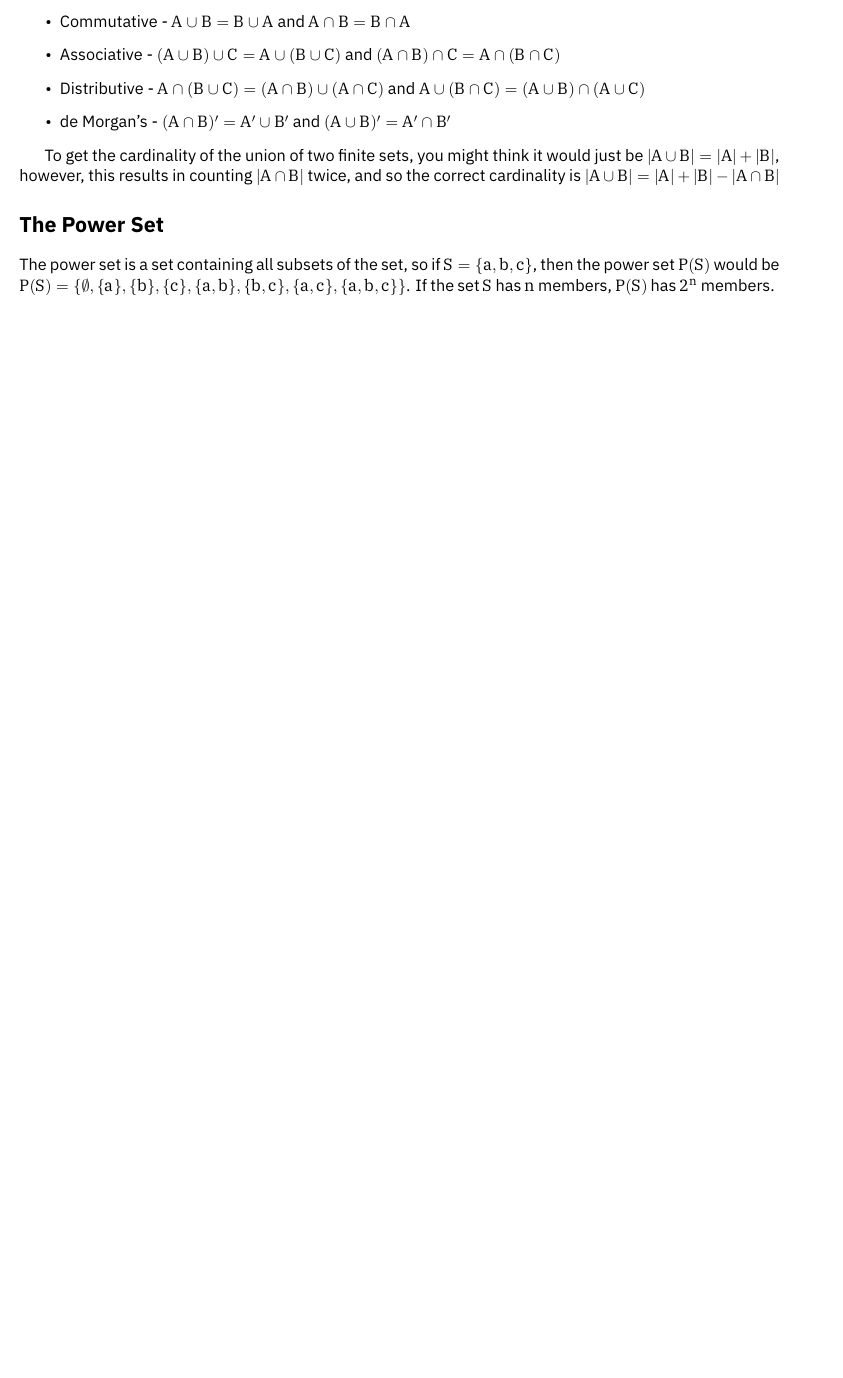
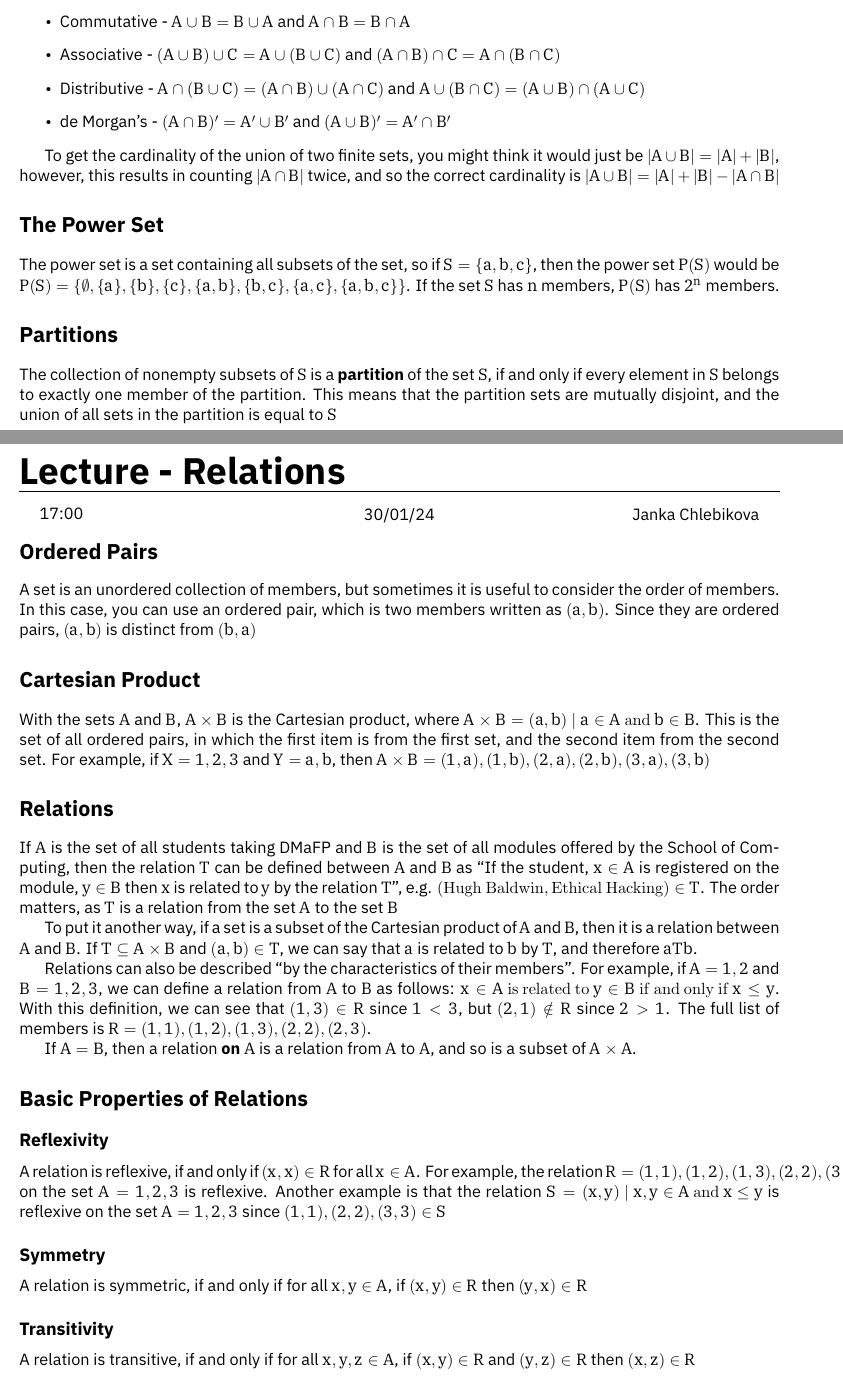
Before and after one commit to HughTB/cs-notes, a LaTeX document (2nd-year/m21274-dmafp/m21274.tex, which reads 2nd-year/m21274-dmafp/sessions/24-01-23.tex, 2nd-year/m21274-dmafp/sessions/24-01-30.tex): part of page 5 of 10 before the commit and two parts of pages 5 and 6 of 12 after it, the two joined at a grey line, cut so that both start at the same text, the shorter picture padded with empty space. Compiled offline with XeLaTeX.

Commit message:
add dm lecture and update previous

```diff
--- a/2nd-year/m21274-dmafp/sessions/24-01-23.tex
+++ b/2nd-year/m21274-dmafp/sessions/24-01-23.tex
@@ -100,3 +100,9 @@ To get the cardinality of the union of two finite sets, you might think it would
 The power set is a set containing all subsets of the set, so if $S = \{a, b, c\}$, then the power set $P(S)$ would be
  $P(S) = \{\emptyset, \{a\}, \{b\}, \{c\}, \{a, b\}, \{b, c\}, \{a, c\}, \{a, b, c\}\}$. If the set $S$ has $n$ members,
  $P(S)$ has $2^n$ members.
+
+\section*{Partitions}
+
+The collection of nonempty subsets of $S$ is a \textbf{partition} of the set $S$, if and only if every element in $S$
+ belongs to exactly one member of the partition. This means that the partition sets are mutually disjoint, and the union
+ of all sets in the partition is equal to $S$
--- /dev/null
+++ b/2nd-year/m21274-dmafp/sessions/24-01-30.tex
@@ -0,0 +1,52 @@
+\lecture{Relations}{17:00}{30/01/24}{Janka Chlebikova}
+
+\section*{Ordered Pairs}
+
+A set is an unordered collection of members, but sometimes it is useful to consider the order of members. In this
+ case, you can use an ordered pair, which is two members written as $(a, b)$. Since they are ordered pairs, $(a, b)$ is
+ distinct from $(b, a)$
+
+\section*{Cartesian Product}
+
+With the sets $A$ and $B$, $A \times B$ is the Cartesian product, where $A \times B = {(a, b) \mid a \in A \mathrm{\ and\ } b \in B}$.
+This is the set of all ordered pairs, in which the first item is from the first set, and the second item from the second
+ set. For example, if $X = {1, 2, 3}$ and $Y = {a, b}$, then
+ $A \times B = {(1, a), (1, b), (2, a), (2, b), (3, a), (3, b)}$
+
+\section*{Relations}
+
+If $A$ is the set of all students taking DMaFP and $B$ is the set of all modules offered by the School of Computing,
+ then the relation $T$ can be defined between $A$ and $B$ as ``If the student, $x \in A$ is registered on the module,
+ $y \in B$ then $x$ is related to $y$ by the relation $T$'', e.g.
+ $(\mathrm{Hugh\ Baldwin}, \mathrm{Ethical\ Hacking}) \in T$. The order matters, as $T$ is a relation from the set $A$ to
+ the set $B$
+
+To put it another way, if a set is a subset of the Cartesian product of $A$ and $B$, then it is a relation between $A$
+ and $B$. If $T \subseteq A \times B$ and $(a, b) \in T$, we can say that $a$ is related to $b$ by $T$, and therefore
+ $aTb$.
+
+Relations can also be described ``by the characteristics of their members''. For example, if $A = {1, 2}$ and
+ $B = {1, 2, 3}$, we can define a relation from $A$ to $B$ as follows:
+ $x \in A \mathrm{\ is\ related\ to\ } y \in B \mathrm{\ if\ and\ only\ if\ } x \leq y$. With this definition, we can
+ see that $(1, 3) \in R$ since $1 < 3$, but $(2, 1) \notin R$ since $2 > 1$. The full list of members is
+ $R = {(1, 1), (1, 2), (1, 3), (2, 2), (2, 3)}$.
+
+If $A = B$, then a relation \textbf{on} $A$ is a relation from $A$ to $A$, and so is a subset of $A \times A$.
+
+\section*{Basic Properties of Relations}
+
+\subsection*{Reflexivity}
+
+A relation is reflexive, if and only if $(x, x) \in R$ for all $x \in A$. For example, the relation
+ $R = {(1, 1), (1, 2), (1, 3), (2, 2), (3, 3)}$ on the set $A = {1, 2, 3}$ is reflexive. Another example is that the
+ relation $S = {(x, y) \mid x, y \in A \mathrm{\ and\ } x \leq y}$ is reflexive on the set $A = {1, 2, 3}$ since
+ $(1, 1), (2, 2), (3, 3) \in S$
+
+\subsection*{Symmetry}
+
+A relation is symmetric, if and only if for all $x, y \in A$, if $(x, y) \in R$ then $(y, x) \in R$
+
+\subsection*{Transitivity}
+
+A relation is transitive, if and only if for all $x, y, z \in A$, if $(x, y) \in R$ and $(y, z) \in R$ then
+ $(x, z) \in R$
```
Also changed, not shown: 2nd-year/m21274-dmafp/m21274.tex (+1 -0 lines), 2nd-year/m21274-dmafp/m21274.pdf, 2nd-year/m21274-dmafp/sessions/24-01-23.tex (4 more changed lines), 2nd-year/m21274-dmafp/sessions/24-01-30.tex (10 more changed lines).
